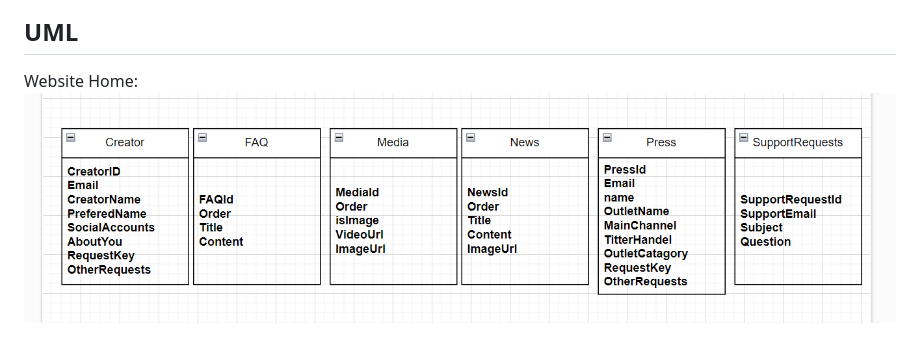
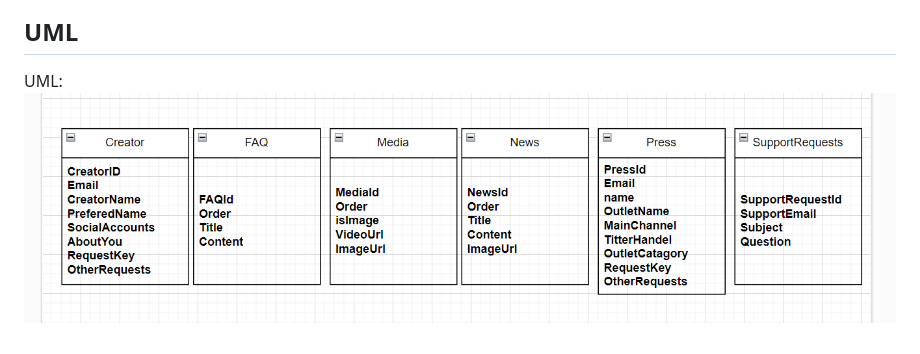
Before and after one commit to cherryinatree/MonsterTamerWebsite, a Markdown page: README.md, the part around one of its changes. GitHub-like rendering.

```diff
--- a/README.md
+++ b/README.md
@@ -210,4 +210,4 @@ Website Home: ![Admin Creator List page](README_images/ERD.png)
 
 ## UML
 
-Website Home: ![Admin Creator List page](README_images/UML.png)
+UML: ![Admin Creator List page](README_images/UML.png)
```
Also changed, not shown: other parts of README.md (+1 -1 lines).
